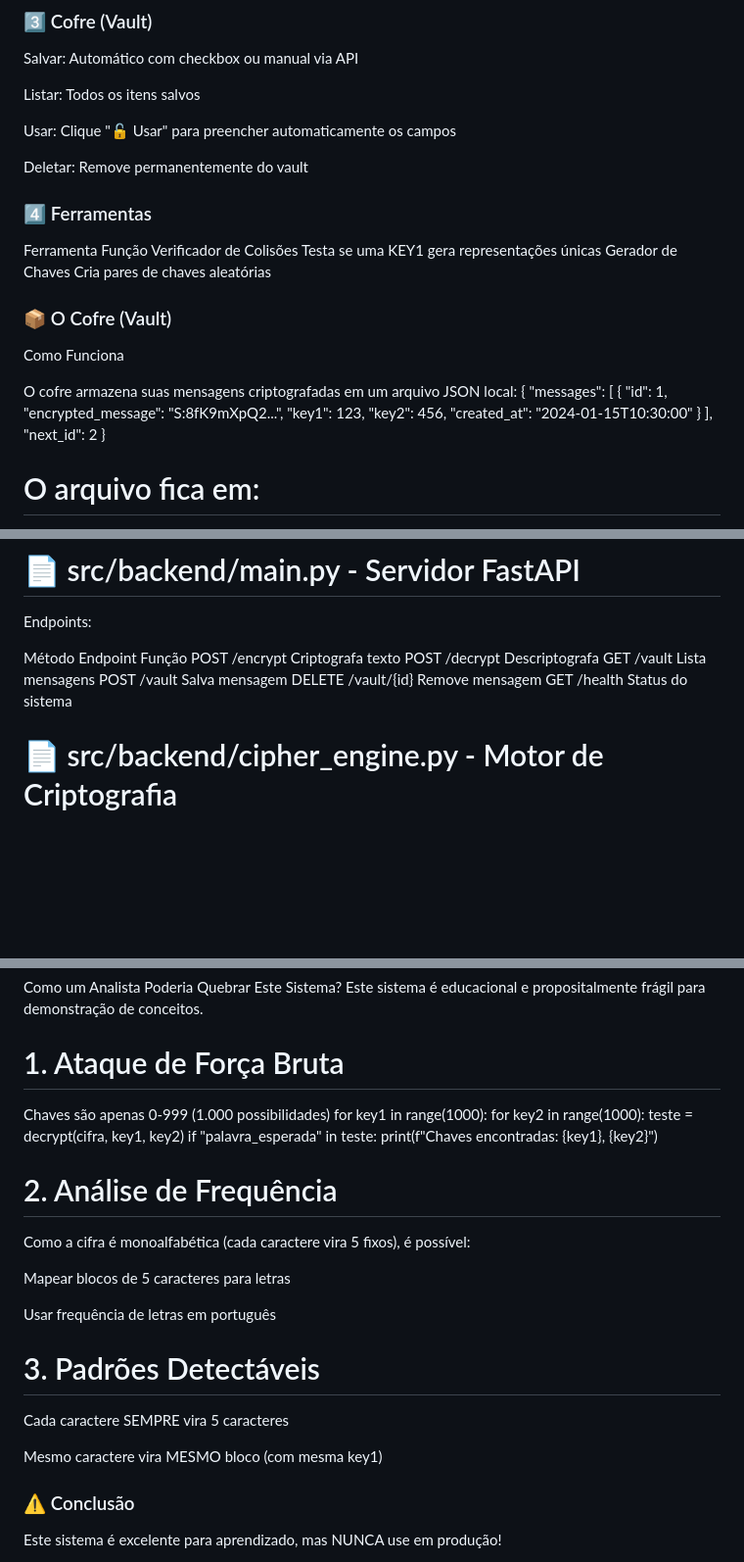
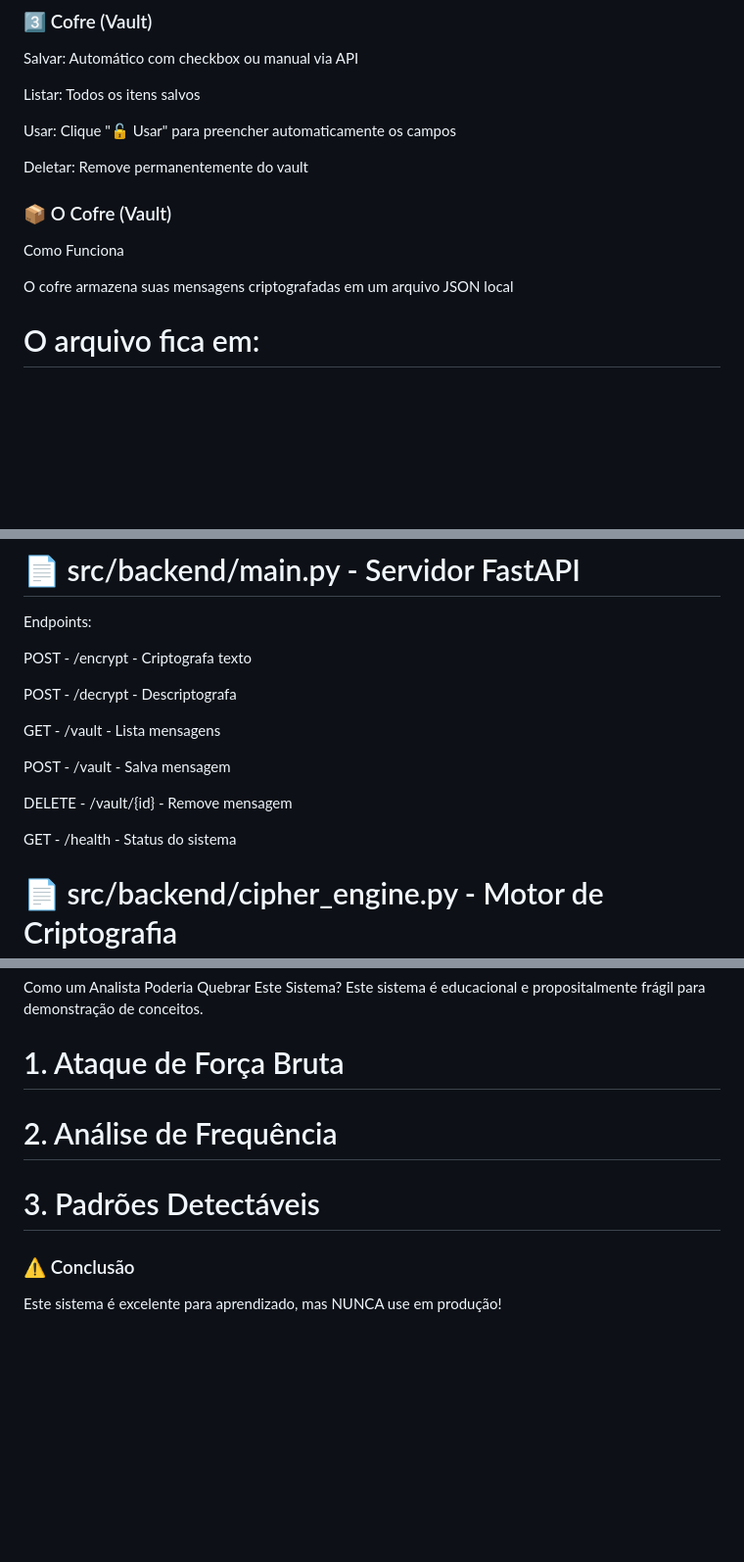
Before and after one commit to pabloAfk/cybersecurity-portfolio, a Markdown page: crypto-system/README.md, 3 parts joined by grey strips. Shown at 98% size. Drawn GitHub-style; blank space fills up the shorter version.

```diff
--- a/crypto-system/README.md
+++ b/crypto-system/README.md
@@ -149,27 +149,11 @@ Usar: Clique "🔓 Usar" para preencher automaticamente os campos
 
 Deletar: Remove permanentemente do vault
 
-### 4️⃣ Ferramentas
-Ferramenta	                      Função
-Verificador de Colisões	          Testa se uma KEY1 gera representações únicas
-Gerador de Chaves	                Cria pares de chaves aleatórias
 
 ### 📦 O Cofre (Vault)
 Como Funciona
 
-O cofre armazena suas mensagens criptografadas em um arquivo JSON local:
-{
-  "messages": [
-    {
-      "id": 1,
-      "encrypted_message": "S:8fK9mXpQ2...",
-      "key1": 123,
-      "key2": 456,
-      "created_at": "2024-01-15T10:30:00"
-    }
-  ],
-  "next_id": 2
-}
+O cofre armazena suas mensagens criptografadas em um arquivo JSON local
 
 # O arquivo fica em:
 ~/githubmeu/cybersecurity-portfolio-main/crypto-system/src/backend/vault.json
@@ -236,13 +220,18 @@ Detecta versão do WebKit (4.0/4.1)
 # 📄 src/backend/main.py - Servidor FastAPI
 Endpoints:
 
-Método	Endpoint	  Função
-POST	  /encrypt	  Criptografa texto
-POST	  /decrypt	  Descriptografa
-GET	    /vault	    Lista mensagens
-POST	  /vault	    Salva mensagem
-DELETE	/vault/{id}	Remove mensagem
-GET	    /health	    Status do sistema
+
+POST - /encrypt	- Criptografa texto
+
+POST - /decrypt	- Descriptografa
+
+GET	- /vault - Lista mensagens
+
+POST - /vault - Salva mensagem
+
+DELETE - /vault/{id} - Remove mensagem
+
+GET	- /health	- Status do sistema
 
 # 📄 src/backend/cipher_engine.py - Motor de Criptografia
 Funções principais:
@@ -272,26 +261,10 @@ Como um Analista Poderia Quebrar Este Sistema?
 Este sistema é educacional e propositalmente frágil para demonstração de conceitos.
 
 # 1. Ataque de Força Bruta
-Chaves são apenas 0-999 (1.000 possibilidades)
-for key1 in range(1000):
-    for key2 in range(1000):
-        teste = decrypt(cifra, key1, key2)
-        if "palavra_esperada" in teste:
-            print(f"Chaves encontradas: {key1}, {key2}")
 
 # 2. Análise de Frequência
-Como a cifra é monoalfabética (cada caractere vira 5 fixos), é possível:
-
-Mapear blocos de 5 caracteres para letras
-
-Usar frequência de letras em português
-
 
 # 3. Padrões Detectáveis
-
-Cada caractere SEMPRE vira 5 caracteres
-
-Mesmo caractere vira MESMO bloco (com mesma key1)
 
 ### ⚠️ Conclusão
 Este sistema é excelente para aprendizado, mas NUNCA use em produção!
```
Also changed, not shown: other parts of crypto-system/README.md (+2 -2 lines).
